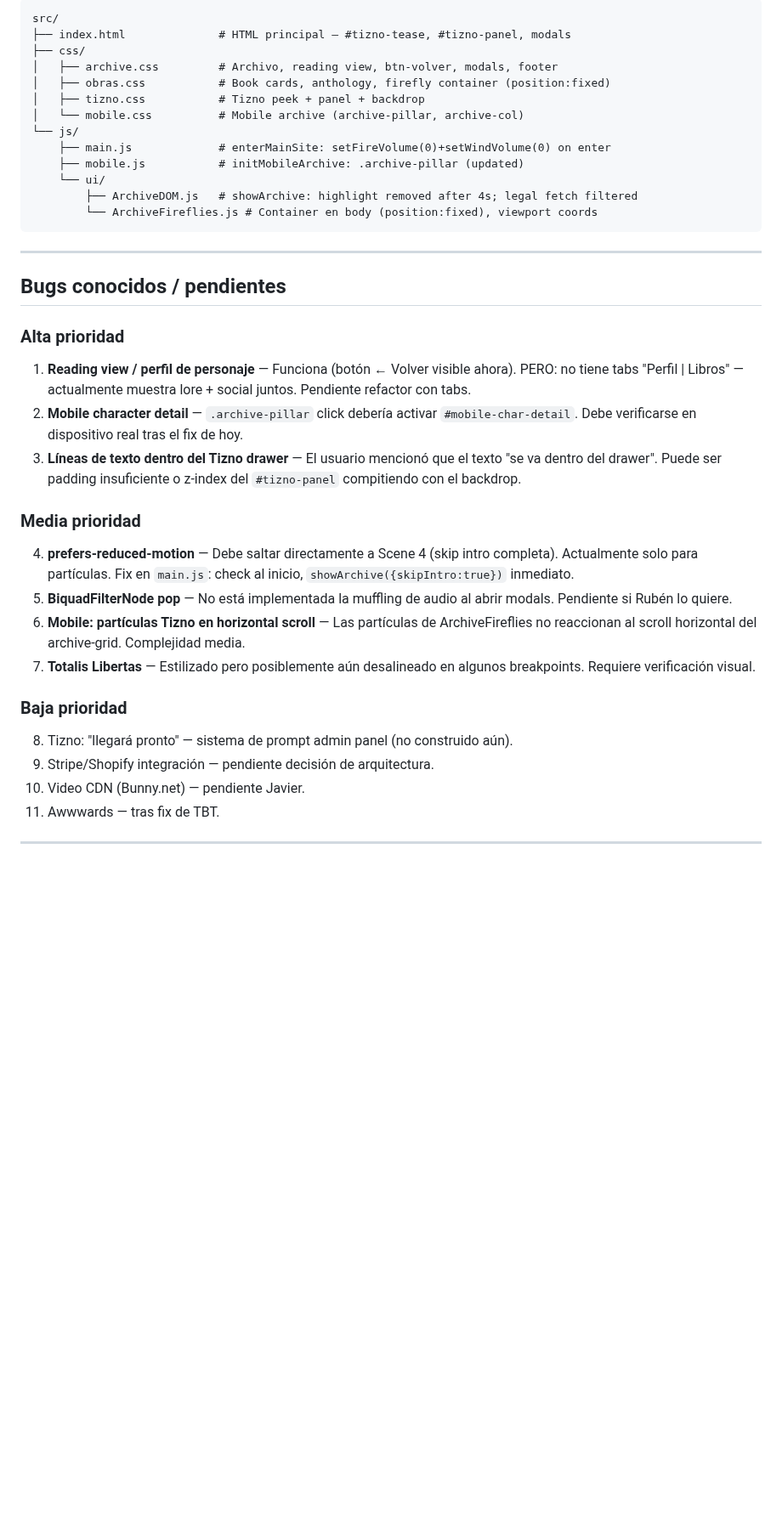
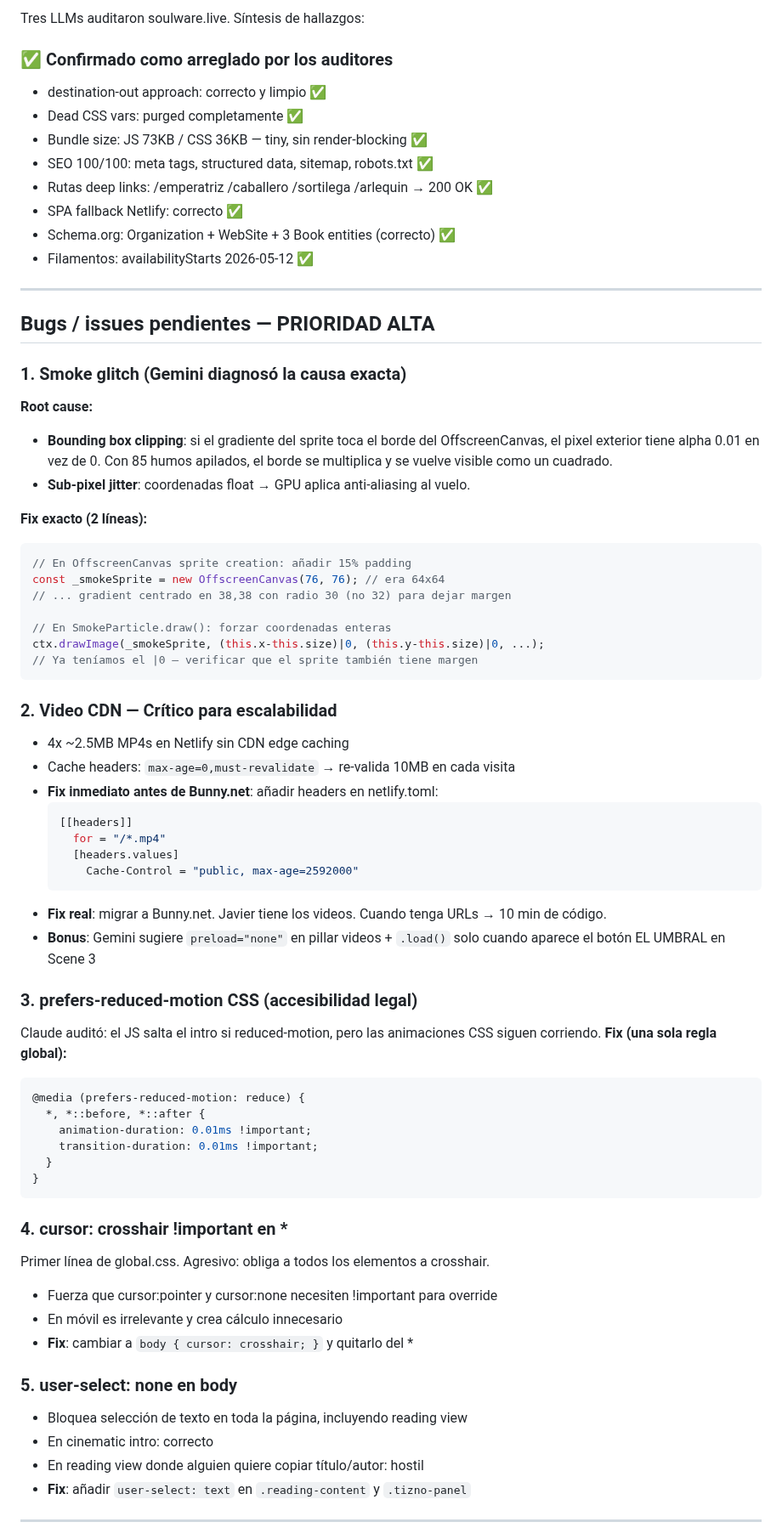
Before and after one commit to GoldsmitH2097/el-umbral, a Markdown page: HANDOVER.md, the part around one of its changes. Shown at 85% size. Drawn GitHub-style; blank space fills up the shorter version.

Commit message:
chore(docs): HANDOVER.md — full session + 3 external audits synthesized

````diff
--- a/HANDOVER.md
+++ b/HANDOVER.md
@@ -64,40 +41,74 @@ El sitio está en producción y funcional. Hoy se hicieron +12 commits con fixes
 
-```
-src/
-├── index.html              # HTML principal — #tizno-tease, #tizno-panel, modals
-├── css/
-│   ├── archive.css         # Archivo, reading view, btn-volver, modals, footer
-│   ├── obras.css           # Book cards, anthology, firefly container (position:fixed)
-│   ├── tizno.css           # Tizno peek + panel + backdrop
-│   └── mobile.css          # Mobile archive (archive-pillar, archive-col)
-└── js/
-    ├── main.js             # enterMainSite: setFireVolume(0)+setWindVolume(0) on enter
-    ├── mobile.js           # initMobileArchive: .archive-pillar (updated)
-    └── ui/
-        ├── ArchiveDOM.js   # showArchive: highlight removed after 4s; legal fetch filtered
-        └── ArchiveFireflies.js # Container en body (position:fixed), viewport coords
-```
+Tres LLMs auditaron soulware.live. Síntesis de hallazgos:
+
+### ✅ Confirmado como arreglado por los auditores
+- destination-out approach: correcto y limpio ✅
+- Dead CSS vars: purged completamente ✅
+- Bundle size: JS 73KB / CSS 36KB — tiny, sin render-blocking ✅
+- SEO 100/100: meta tags, structured data, sitemap, robots.txt ✅
+- Rutas deep links: /emperatriz /caballero /sortilega /arlequin → 200 OK ✅
+- SPA fallback Netlify: correcto ✅
+- Schema.org: Organization + WebSite + 3 Book entities (correcto) ✅
+- Filamentos: availabilityStarts 2026-05-12 ✅
 
 ---
 
-## Bugs conocidos / pendientes
+## Bugs / issues pendientes — PRIORIDAD ALTA
 
-### Alta prioridad
-1. **Reading view / perfil de personaje** — Funciona (botón ← Volver visible ahora). PERO: no tiene tabs "Perfil | Libros" — actualmente muestra lore + social juntos. Pendiente refactor con tabs.
-2. **Mobile character detail** — `.archive-pillar` click debería activar `#mobile-char-detail`. Debe verificarse en dispositivo real tras el fix de hoy.
-3. **Líneas de texto dentro del Tizno drawer** — El usuario mencionó que el texto "se va dentro del drawer". Puede ser padding insuficiente o z-index del `#tizno-panel` compitiendo con el backdrop.
+### 1. Smoke glitch (Gemini diagnosó la causa exacta)
+**Root cause:**
+- **Bounding box clipping**: si el gradiente del sprite toca el borde del OffscreenCanvas,
+  el pixel exterior tiene alpha 0.01 en vez de 0. Con 85 humos apilados, el borde se multiplica y
+  se vuelve visible como un cuadrado.
+- **Sub-pixel jitter**: coordenadas float → GPU aplica anti-aliasing al vuelo.
 
-### Media prioridad
-4. **prefers-reduced-motion** — Debe saltar directamente a Scene 4 (skip intro completa). Actualmente solo para partículas. Fix en `main.js`: check al inicio, `showArchive({skipIntro:true})` inmediato.
-5. **BiquadFilterNode pop** — No está implementada la muffling de audio al abrir modals. Pendiente si Rubén lo quiere.
-6. **Mobile: partículas Tizno en horizontal scroll** — Las partículas de ArchiveFireflies no reaccionan al scroll horizontal del archive-grid. Complejidad media.
-7. **Totalis Libertas** — Estilizado pero posiblemente aún desalineado en algunos breakpoints. Requiere verificación visual.
+**Fix exacto (2 líneas):**
+```js
+// En OffscreenCanvas sprite creation: añadir 15% padding
+const _smokeSprite = new OffscreenCanvas(76, 76); // era 64x64
+// ... gradient centrado en 38,38 con radio 30 (no 32) para dejar margen
 
-### Baja prioridad
-8. Tizno: "llegará pronto" — sistema de prompt admin panel (no construido aún).
-9. Stripe/Shopify integración — pendiente decisión de arquitectura.
-10. Video CDN (Bunny.net) — pendiente Javier.
-11. Awwwards — tras fix de TBT.
+// En SmokeParticle.draw(): forzar coordenadas enteras
+ctx.drawImage(_smokeSprite, (this.x-this.size)|0, (this.y-this.size)|0, ...);
+// Ya teníamos el |0 — verificar que el sprite también tiene margen
+```
+
+### 2. Video CDN — Crítico para escalabilidad
+- 4x ~2.5MB MP4s en Netlify sin CDN edge caching
+- Cache headers: `max-age=0,must-revalidate` → re-valida 10MB en cada visita
+- **Fix inmediato antes de Bunny.net**: añadir headers en netlify.toml:
+  ```toml
+  [[headers]]
+    for = "/*.mp4"
+    [headers.values]
+      Cache-Control = "public, max-age=2592000"
+  ```
+- **Fix real**: migrar a Bunny.net. Javier tiene los videos. Cuando tenga URLs → 10 min de código.
+- **Bonus**: Gemini sugiere `preload="none"` en pillar videos + `.load()` solo cuando aparece el botón EL UMBRAL en Scene 3
+
+### 3. prefers-reduced-motion CSS (accesibilidad legal)
+Claude auditó: el JS salta el intro si reduced-motion, pero las animaciones CSS siguen corriendo.
+**Fix (una sola regla global):**
+```css
+@media (prefers-reduced-motion: reduce) {
+  *, *::before, *::after {
+    animation-duration: 0.01ms !important;
+    transition-duration: 0.01ms !important;
+  }
+}
+```
+
+### 4. cursor: crosshair !important en *
+Primer línea de global.css. Agresivo: obliga a todos los elementos a crosshair.
+- Fuerza que cursor:pointer y cursor:none necesiten !important para override
+- En móvil es irrelevante y crea cálculo innecesario
+- **Fix**: cambiar a `body { cursor: crosshair; }` y quitarlo del *
+
+### 5. user-select: none en body
+- Bloquea selección de texto en toda la página, incluyendo reading view
+- En cinematic intro: correcto
+- En reading view donde alguien quiere copiar título/autor: hostil
+- **Fix**: añadir `user-select: text` en `.reading-content` y `.tizno-panel`
 
 ---
 
````
Also changed, not shown: other parts of HANDOVER.md (+132 -76 lines).
